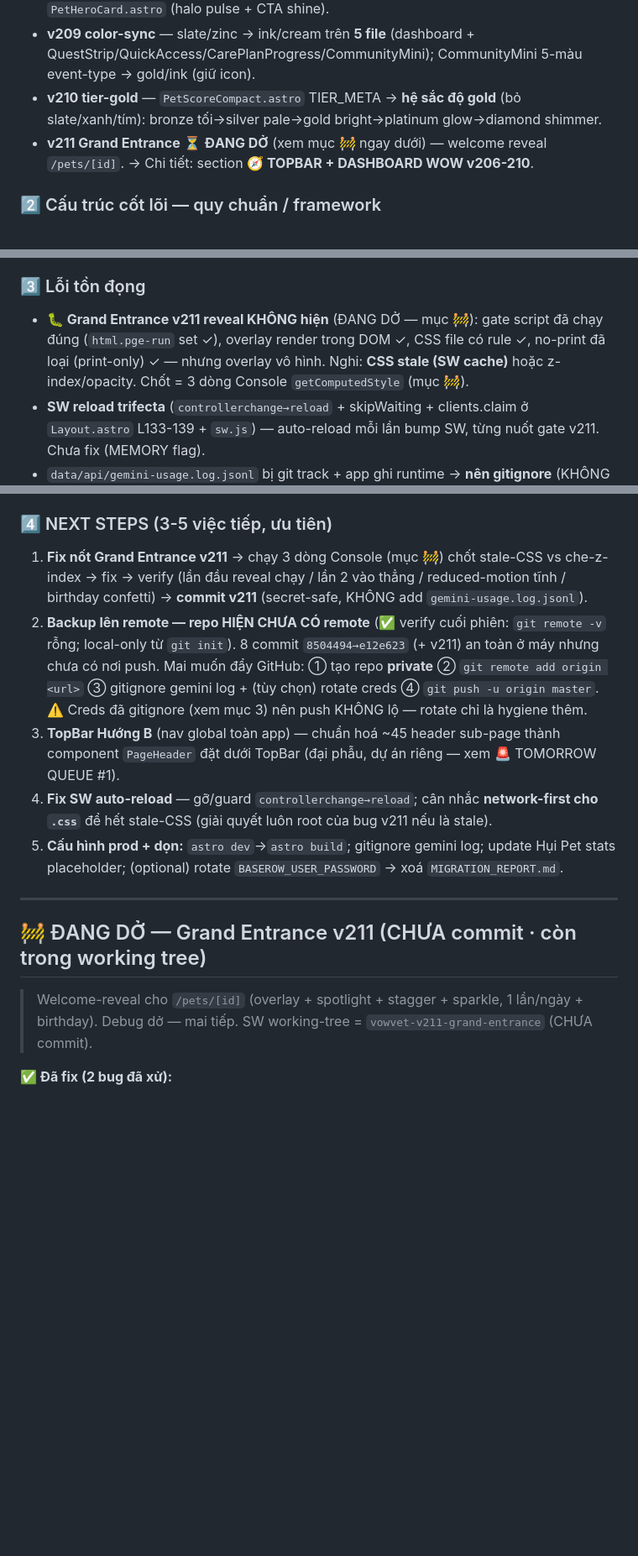
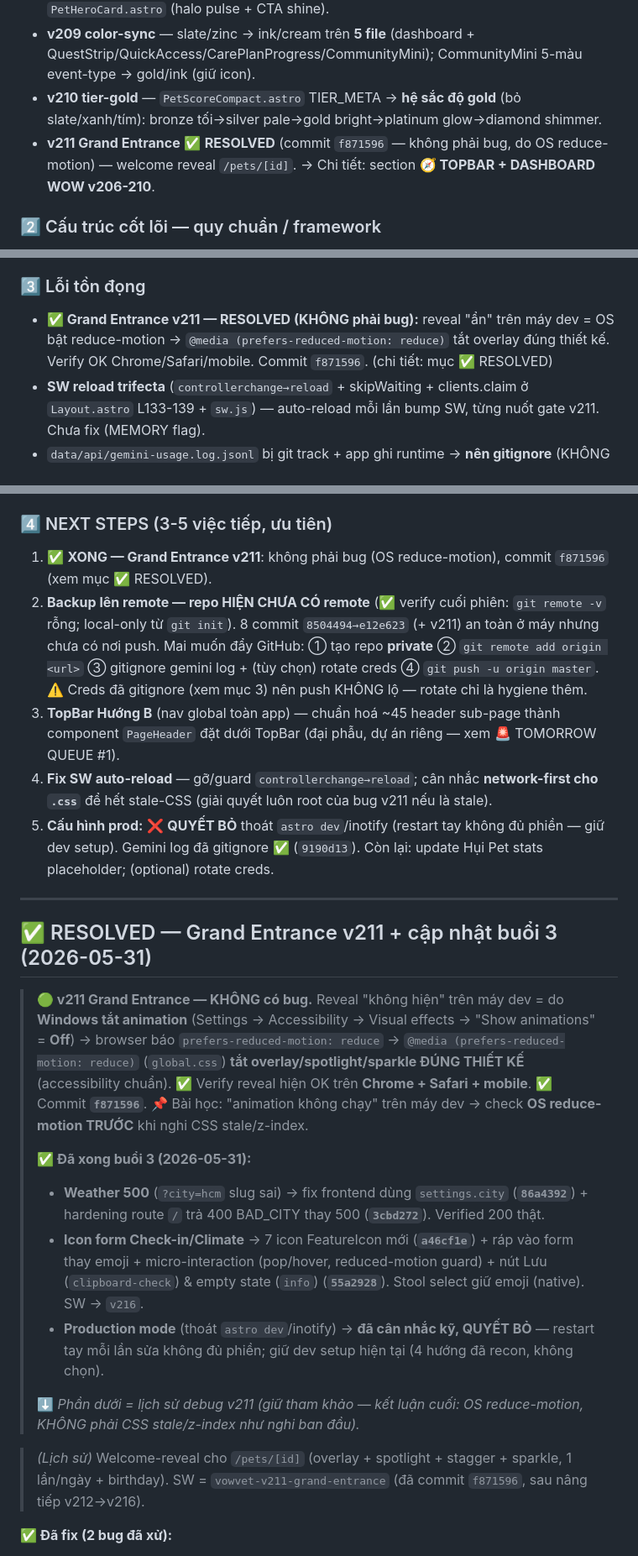
Before and after one commit to duytruongphat99999-sudo/vowvet, a Markdown page: CONTEXT_SYNC.md, 3 parts joined by grey strips. Shown at 84% size. Drawn GitHub-style; blank space fills up the shorter version.

Commit message:
docs: CONTEXT_SYNC cập nhật v211 RESOLVED + weather/icon/production-mode status
Co-Authored-By: Claude Opus 4.8 (1M context) <noreply@anthropic.com>

```diff
--- a/CONTEXT_SYNC.md
+++ b/CONTEXT_SYNC.md
@@ -17,7 +17,7 @@
 - **v208 Dashboard WOW** — `components/dashboard/PetScoreCompact.astro` (ring fill 0→score đồng bộ count-up — cách **A2**: rAF tick chung 1 eased; reduced-motion nhánh jump) + `PetHeroCard.astro` (halo pulse + CTA shine).
 - **v209 color-sync** — slate/zinc → ink/cream trên **5 file** (dashboard + QuestStrip/QuickAccess/CarePlanProgress/CommunityMini); CommunityMini 5-màu event-type → gold/ink (giữ icon).
 - **v210 tier-gold** — `PetScoreCompact.astro` TIER_META → **hệ sắc độ gold** (bỏ slate/xanh/tím): bronze tối→silver pale→gold bright→platinum glow→diamond shimmer.
-- **v211 Grand Entrance** ⏳ **ĐANG DỞ** (xem mục 🚧 ngay dưới) — welcome reveal `/pets/[id]`.
+- **v211 Grand Entrance** ✅ **RESOLVED** (commit `f871596` — không phải bug, do OS reduce-motion) — welcome reveal `/pets/[id]`.
 → Chi tiết: section **🧭 TOPBAR + DASHBOARD WOW v206-210**.
 
 ### 2️⃣ Cấu trúc cốt lõi — quy chuẩn / framework
@@ -30,23 +30,32 @@
 - **Schema/SEO:** chỉ meta/OG cơ bản (`Layout.astro`) — **chưa có structured data / JSON-LD**.
 
 ### 3️⃣ Lỗi tồn đọng
-- **🐛 Grand Entrance v211 reveal KHÔNG hiện** (ĐANG DỞ — mục 🚧): gate script đã chạy đúng (`html.pge-run` set ✓), overlay render trong DOM ✓, CSS file có rule ✓, no-print đã loại (print-only) ✓ — nhưng overlay vô hình. Nghi: **CSS stale (SW cache)** hoặc z-index/opacity. Chốt = 3 dòng Console `getComputedStyle` (mục 🚧).
+- **✅ Grand Entrance v211 — RESOLVED (KHÔNG phải bug):** reveal "ẩn" trên máy dev = OS bật reduce-motion → `@media (prefers-reduced-motion: reduce)` tắt overlay đúng thiết kế. Verify OK Chrome/Safari/mobile. Commit `f871596`. (chi tiết: mục ✅ RESOLVED)
 - **SW reload trifecta** (`controllerchange→reload` + skipWaiting + clients.claim ở `Layout.astro` L133-139 + `sw.js`) — auto-reload mỗi lần bump SW, từng nuốt gate v211. Chưa fix (MEMORY flag).
 - `data/api/gemini-usage.log.jsonl` bị git track + app ghi runtime → **nên gitignore** (KHÔNG add khi commit).
 - Live Baserow creds trong `docs/archive/MIGRATION_REPORT.md` (rotate khuyến nghị — xem 🔒 SECURITY). **✅ Verify cuối phiên:** file này **đã gitignore** (`.gitignore` L22) → **KHÔNG bị track, KHÔNG lộ kể cả `git add -A` / push**; `.env.backup` đã gitignore (`.env*` + `*.backup`) **và không còn trên đĩa**. File DUY NHẤT bị track bất thường = `data/api/gemini-usage.log.jsonl` (log `.jsonl` nên `*.log` không bắt; KHÔNG chứa creds) → mai `git rm --cached` + thêm gitignore để hết noise.
 
 ### 4️⃣ NEXT STEPS (3-5 việc tiếp, ưu tiên)
-1. **Fix nốt Grand Entrance v211** → chạy 3 dòng Console (mục 🚧) chốt stale-CSS vs che-z-index → fix → verify (lần đầu reveal chạy / lần 2 vào thẳng / reduced-motion tĩnh / birthday confetti) → **commit v211** (secret-safe, KHÔNG add `gemini-usage.log.jsonl`).
+1. ✅ **XONG — Grand Entrance v211**: không phải bug (OS reduce-motion), commit `f871596` (xem mục ✅ RESOLVED).
 2. **Backup lên remote — repo HIỆN CHƯA CÓ remote** (✅ verify cuối phiên: `git remote -v` rỗng; local-only từ `git init`). 8 commit `8504494→e12e623` (+ v211) an toàn ở máy nhưng chưa có nơi push. Mai muốn đẩy GitHub: ① tạo repo **private** ② `git remote add origin <url>` ③ gitignore gemini log + (tùy chọn) rotate creds ④ `git push -u origin master`. ⚠️ Creds đã gitignore (xem mục 3) nên push KHÔNG lộ — rotate chỉ là hygiene thêm.
 3. **TopBar Hướng B** (nav global toàn app) — chuẩn hoá ~45 header sub-page thành component `PageHeader` đặt dưới TopBar (đại phẫu, dự án riêng — xem 🚨 TOMORROW QUEUE #1).
 4. **Fix SW auto-reload** — gỡ/guard `controllerchange→reload`; cân nhắc **network-first cho `.css`** để hết stale-CSS (giải quyết luôn root của bug v211 nếu là stale).
-5. **Cấu hình prod + dọn:** `astro dev`→`astro build`; gitignore gemini log; update Hụi Pet stats placeholder; (optional) rotate `BASEROW_USER_PASSWORD` → xoá `MIGRATION_REPORT.md`.
+5. **Cấu hình prod:** ❌ **QUYẾT BỎ** thoát `astro dev`/inotify (restart tay không đủ phiền — giữ dev setup). Gemini log đã gitignore ✅ (`9190d13`). Còn lại: update Hụi Pet stats placeholder; (optional) rotate creds.
 
 ---
 
-## 🚧 ĐANG DỞ — Grand Entrance v211 (CHƯA commit · còn trong working tree)
+## ✅ RESOLVED — Grand Entrance v211 + cập nhật buổi 3 (2026-05-31)
 
-> Welcome-reveal cho `/pets/[id]` (overlay + spotlight + stagger + sparkle, 1 lần/ngày + birthday). Debug dở — mai tiếp. SW working-tree = `vowvet-v211-grand-entrance` (CHƯA commit).
+> **🟢 v211 Grand Entrance — KHÔNG có bug.** Reveal "không hiện" trên máy dev = do **Windows tắt animation** (Settings → Accessibility → Visual effects → "Show animations" = **Off**) → browser báo `prefers-reduced-motion: reduce` → `@media (prefers-reduced-motion: reduce)` (`global.css`) **tắt overlay/spotlight/sparkle ĐÚNG THIẾT KẾ** (accessibility chuẩn). ✅ Verify reveal hiện OK trên **Chrome + Safari + mobile**. ✅ Commit **`f871596`**. 📌 Bài học: "animation không chạy" trên máy dev → check **OS reduce-motion TRƯỚC** khi nghi CSS stale/z-index.
+>
+> **✅ Đã xong buổi 3 (2026-05-31):**
+> - **Weather 500** (`?city=hcm` slug sai) → fix frontend dùng `settings.city` (**`86a4392`**) + hardening route `/` trả 400 BAD_CITY thay 500 (**`3cbd272`**). Verified 200 thật.
+> - **Icon form Check-in/Climate** → 7 icon FeatureIcon mới (**`a46cf1e`**) + ráp vào form thay emoji + micro-interaction (pop/hover, reduced-motion guard) + nút Lưu (`clipboard-check`) & empty state (`info`) (**`55a2928`**). Stool select giữ emoji (native). SW → `v216`.
+> - **Production mode** (thoát `astro dev`/inotify) → **đã cân nhắc kỹ, QUYẾT BỎ** — restart tay mỗi lần sửa không đủ phiền; giữ dev setup hiện tại (4 hướng đã recon, không chọn).
+>
+> ⬇️ *Phần dưới = lịch sử debug v211 (giữ tham khảo — kết luận cuối: OS reduce-motion, KHÔNG phải CSS stale/z-index như nghi ban đầu).*
+
+> *(Lịch sử)* Welcome-reveal cho `/pets/[id]` (overlay + spotlight + stagger + sparkle, 1 lần/ngày + birthday). SW = `vowvet-v211-grand-entrance` (đã commit `f871596`, sau nâng tiếp v212→v216).
 
 **✅ Đã fix (2 bug đã xử):**
 - **Bỏ `slot="head"`** → gate script đặt **slot-less, con đầu tiên của `<main>`** (combo `slot="head"` + define:vars render hỏng).
```
